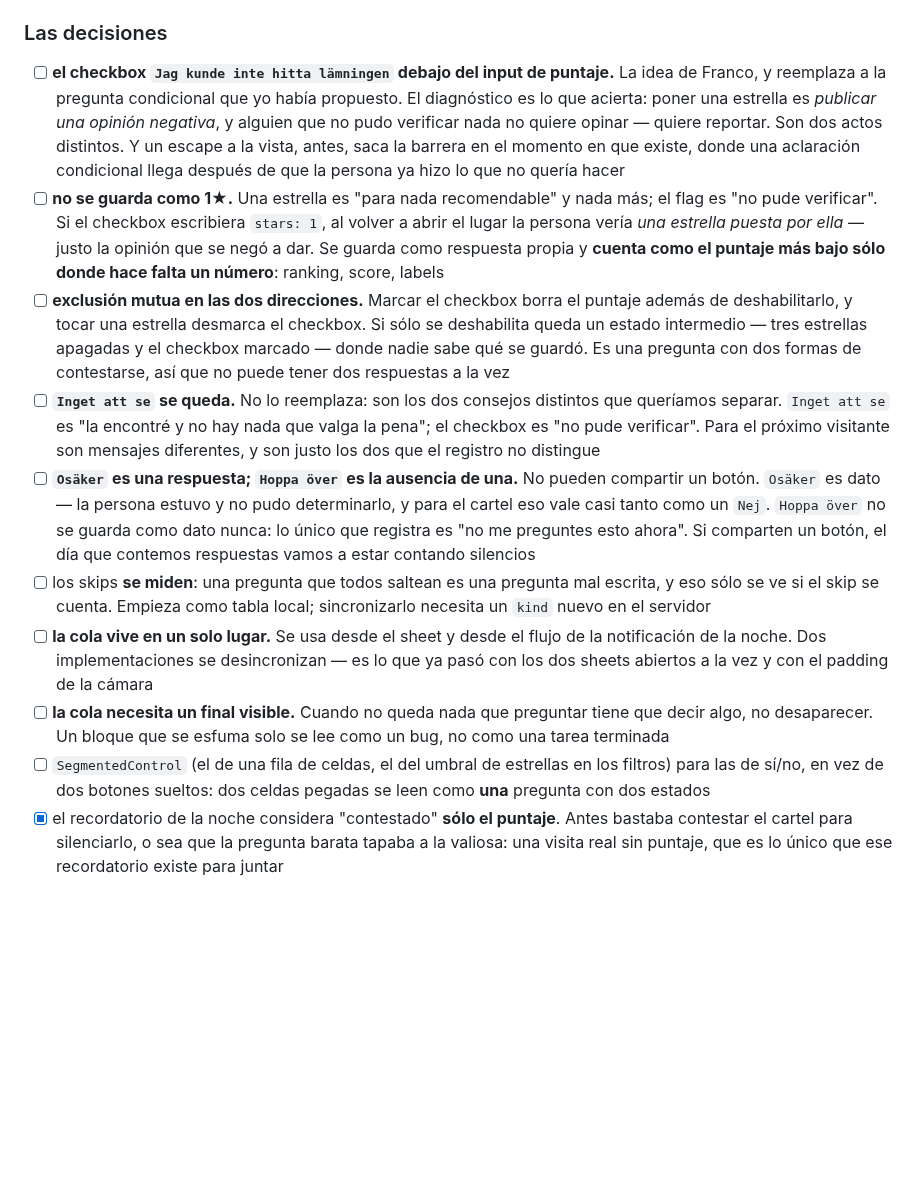
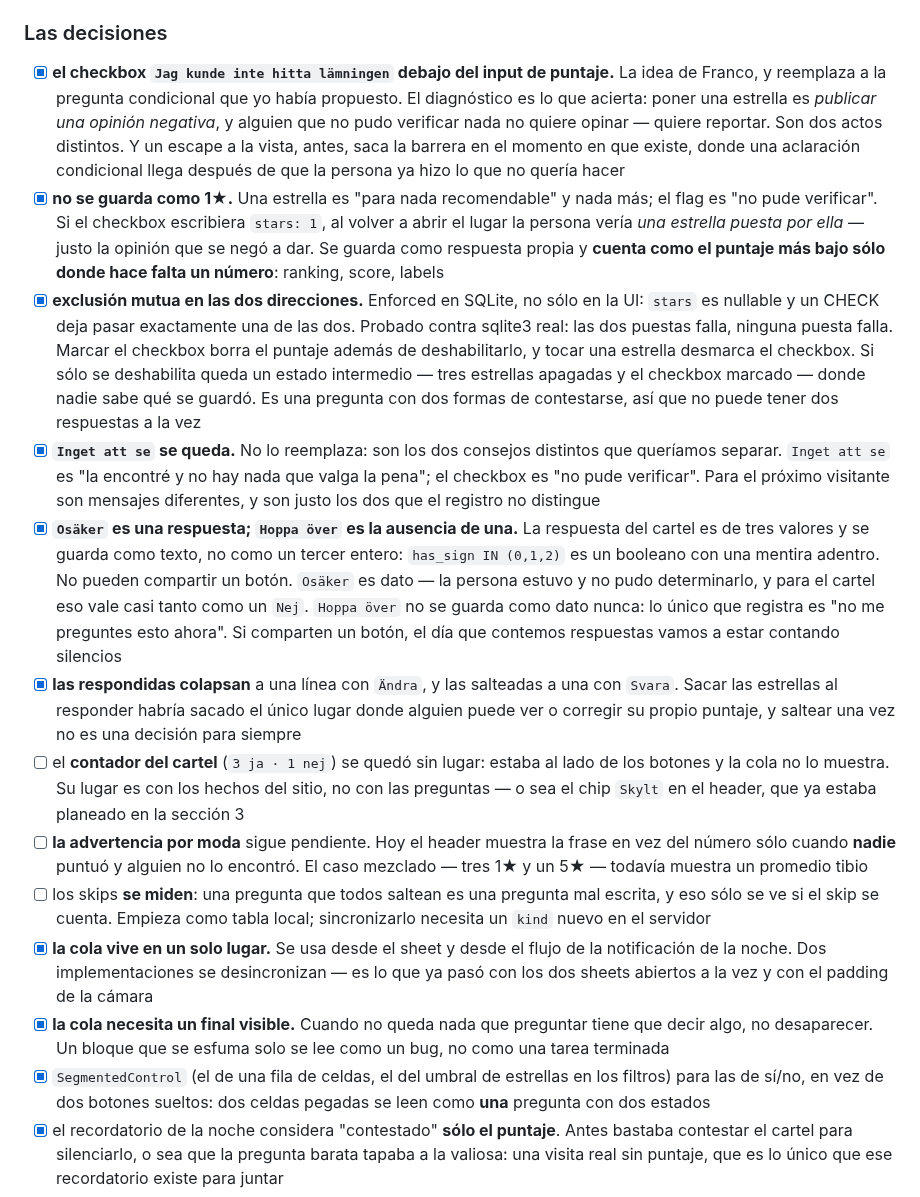
Before and after one commit to francomay3/fornlamningar, a Markdown page: TODO.md, the part around the change. GitHub-like rendering; blank space fills up the shorter version.

Commit message:
TODO: the question queue is in main, minus the sign tally's new home

```diff
--- a/TODO.md
+++ b/TODO.md
@@ -637,7 +637,7 @@ fijo no puede expresar eso.
 
 ### Las decisiones
 
-- [ ] **el checkbox `Jag kunde inte hitta lämningen` debajo del input de
+- [x] **el checkbox `Jag kunde inte hitta lämningen` debajo del input de
       puntaje.** La idea de Franco, y reemplaza a la pregunta condicional que
       yo había propuesto. El diagnóstico es lo que acierta: poner una estrella
       es *publicar una opinión negativa*, y alguien que no pudo verificar nada
@@ -645,40 +645,58 @@ fijo no puede expresar eso.
       a la vista, antes, saca la barrera en el momento en que existe, donde una
       aclaración condicional llega después de que la persona ya hizo lo que no
       quería hacer
-- [ ] **no se guarda como 1★.** Una estrella es "para nada recomendable" y
+- [x] **no se guarda como 1★.** Una estrella es "para nada recomendable" y
       nada más; el flag es "no pude verificar". Si el checkbox escribiera
       `stars: 1`, al volver a abrir el lugar la persona vería *una estrella
       puesta por ella* — justo la opinión que se negó a dar. Se guarda como
       respuesta propia y **cuenta como el puntaje más bajo sólo donde hace
       falta un número**: ranking, score, labels
-- [ ] **exclusión mutua en las dos direcciones.** Marcar el checkbox borra el
+- [x] **exclusión mutua en las dos direcciones.** Enforced en SQLite, no sólo
+      en la UI: `stars` es nullable y un CHECK deja pasar exactamente una de
+      las dos. Probado contra sqlite3 real: las dos puestas falla, ninguna
+      puesta falla. Marcar el checkbox borra el
       puntaje además de deshabilitarlo, y tocar una estrella desmarca el
       checkbox. Si sólo se deshabilita queda un estado intermedio — tres
       estrellas apagadas y el checkbox marcado — donde nadie sabe qué se
       guardó. Es una pregunta con dos formas de contestarse, así que no puede
       tener dos respuestas a la vez
-- [ ] **`Inget att se` se queda.** No lo reemplaza: son los dos consejos
+- [x] **`Inget att se` se queda.** No lo reemplaza: son los dos consejos
       distintos que queríamos separar. `Inget att se` es "la encontré y no hay
       nada que valga la pena"; el checkbox es "no pude verificar". Para el
       próximo visitante son mensajes diferentes, y son justo los dos que el
       registro no distingue
-- [ ] **`Osäker` es una respuesta; `Hoppa över` es la ausencia de una.** No
+- [x] **`Osäker` es una respuesta; `Hoppa över` es la ausencia de una.** La
+      respuesta del cartel es de tres valores y se guarda como texto, no como
+      un tercer entero: `has_sign IN (0,1,2)` es un booleano con una mentira
+      adentro. No
       pueden compartir un botón. `Osäker` es dato — la persona estuvo y no
       pudo determinarlo, y para el cartel eso vale casi tanto como un `Nej`.
       `Hoppa över` no se guarda como dato nunca: lo único que registra es "no
       me preguntes esto ahora". Si comparten un botón, el día que contemos
       respuestas vamos a estar contando silencios
+- [x] **las respondidas colapsan** a una línea con `Ändra`, y las salteadas a
+      una con `Svara`. Sacar las estrellas al responder habría sacado el único
+      lugar donde alguien puede ver o corregir su propio puntaje, y saltear
+      una vez no es una decisión para siempre
+- [ ] el **contador del cartel** (`3 ja · 1 nej`) se quedó sin lugar: estaba
+      al lado de los botones y la cola no lo muestra. Su lugar es con los
+      hechos del sitio, no con las preguntas — o sea el chip `Skylt` en el
+      header, que ya estaba planeado en la sección 3
+- [ ] **la advertencia por moda** sigue pendiente. Hoy el header muestra la
+      frase en vez del número sólo cuando **nadie** puntuó y alguien no lo
+      encontró. El caso mezclado — tres 1★ y un 5★ — todavía muestra un
+      promedio tibio
 - [ ] los skips **se miden**: una pregunta que todos saltean es una pregunta
       mal escrita, y eso sólo se ve si el skip se cuenta. Empieza como tabla
       local; sincronizarlo necesita un `kind` nuevo en el servidor
-- [ ] **la cola vive en un solo lugar.** Se usa desde el sheet y desde el
+- [x] **la cola vive en un solo lugar.** Se usa desde el sheet y desde el
       flujo de la notificación de la noche. Dos implementaciones se
       desincronizan — es lo que ya pasó con los dos sheets abiertos a la vez y
       con el padding de la cámara
-- [ ] **la cola necesita un final visible.** Cuando no queda nada que
+- [x] **la cola necesita un final visible.** Cuando no queda nada que
       preguntar tiene que decir algo, no desaparecer. Un bloque que se esfuma
       solo se lee como un bug, no como una tarea terminada
-- [ ] `SegmentedControl` (el de una fila de celdas, el del umbral de estrellas
+- [x] `SegmentedControl` (el de una fila de celdas, el del umbral de estrellas
       en los filtros) para las de sí/no, en vez de dos botones sueltos: dos
       celdas pegadas se leen como **una** pregunta con dos estados
 - [x] el recordatorio de la noche considera "contestado" **sólo el puntaje**.
```
